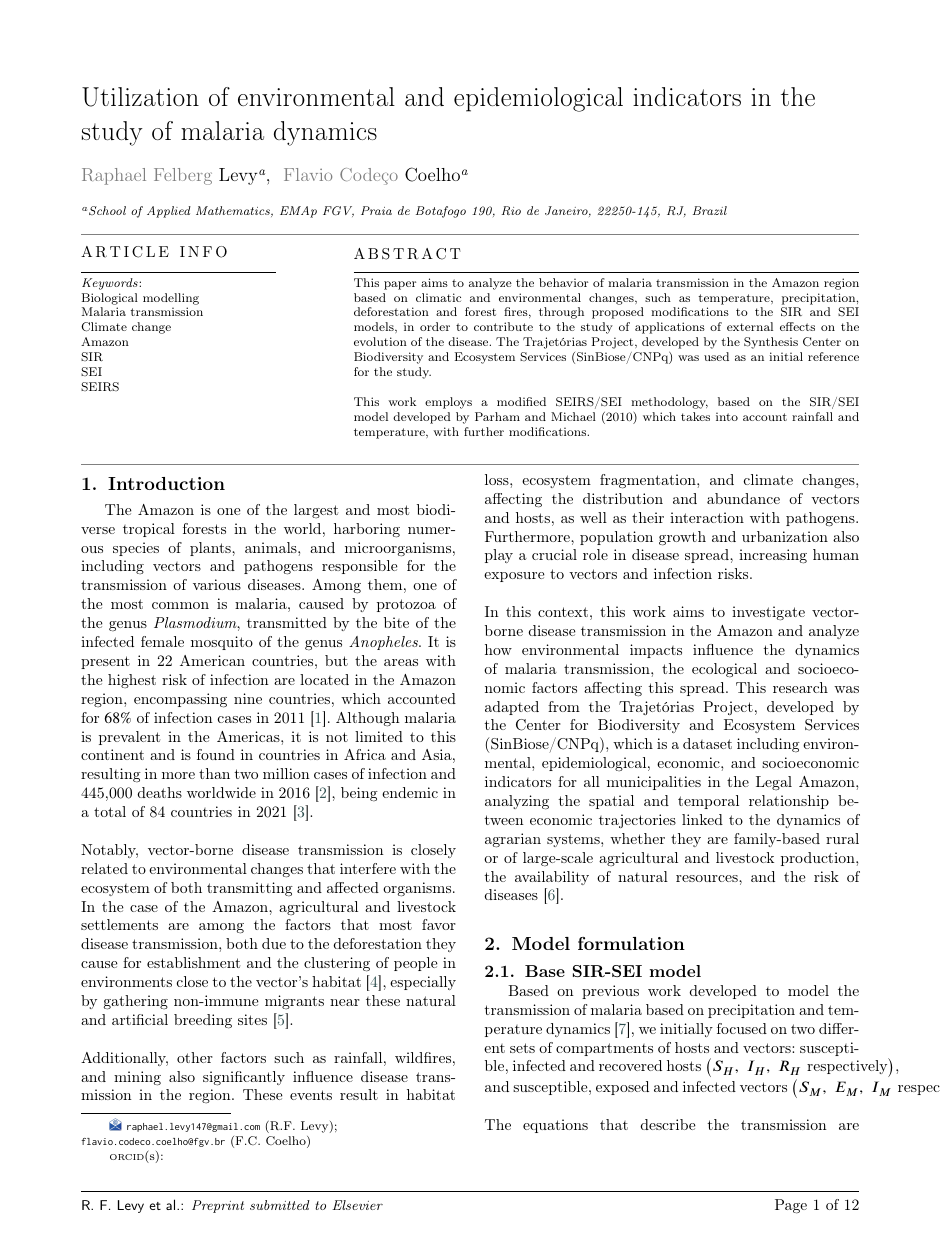
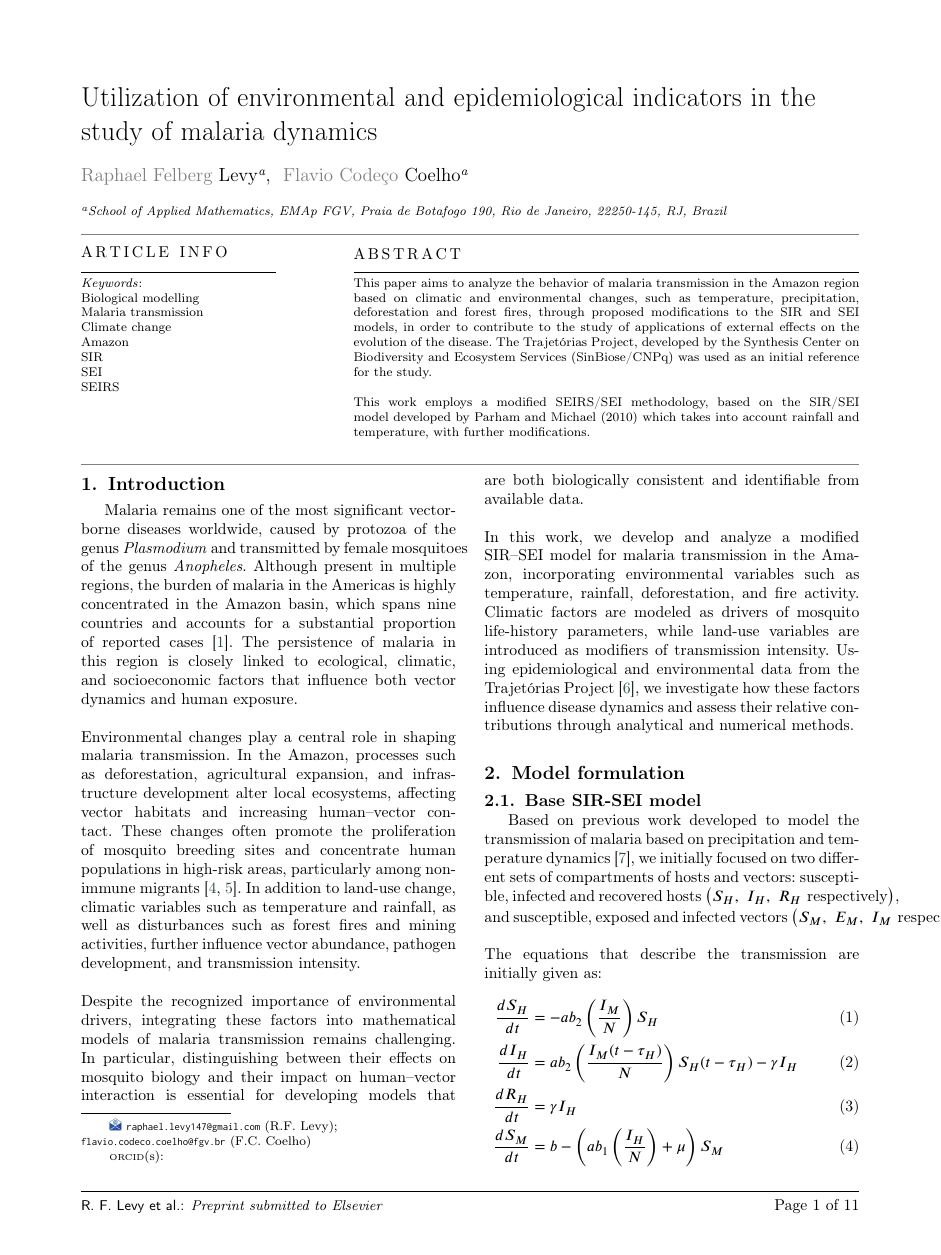
Before and after one commit to RaphaLevy/Study_on_malaria_dynamics_v2, a LaTeX paper (paper/cas-dc-article.tex): page 1 of 12 before the commit and page 1 of 11 after it. Compiled offline with pdfLaTeX; a LaTeX package or settings file that is missing is left out.

Commit message:
Rewrite on Introduction

```diff
--- a/paper/cas-dc-article.tex
+++ b/paper/cas-dc-article.tex
@@ -170,53 +170,33 @@ Biological modelling \sep Malaria transmission \sep Climate change \sep Amazon \
 \maketitle
 
 \section{Introduction}
-The Amazon is one of the largest and most biodiverse tropical forests
-in the world, harboring numerous species of plants, animals, and
-microorganisms, including vectors and pathogens responsible for the
-transmission of various diseases. Among them, one of the most common
-is malaria, caused by protozoa of the genus \textit{Plasmodium},
-transmitted by the bite of the infected female mosquito of the genus
-\textit{Anopheles}. It is present in 22 American countries, but the
-areas with the highest risk of infection are located in the Amazon
-region, encompassing nine countries, which accounted for $68\%$ of
-infection cases in
-2011 \cite{pimenta_orfano_bahia_duarte_rios-velasquez_melo_pessoa_oliveira_campos_villegas_etal_2015}.
-Although malaria is prevalent in the Americas, it is
-not limited to this continent and is found in countries in Africa and Asia,
-resulting in more than two million cases of infection and 445,000 deaths
-worldwide in 2016 \cite{regulation_of_sexual_commitment}, being endemic in a total of 84 countries in 2021 \cite{WHO2022}.
+
+Malaria remains one of the most significant vector-borne diseases worldwide, caused by
+protozoa of the genus \textit{Plasmodium} and transmitted by female mosquitoes of the
+genus \textit{Anopheles}. Although present in multiple regions, the burden of malaria in the Americas is
+highly concentrated in the Amazon basin, which spans nine countries and accounts for a substantial proportion of reported
+cases \cite{pimenta_orfano_bahia_duarte_rios-velasquez_melo_pessoa_oliveira_campos_villegas_etal_2015}.
+The persistence of malaria in this region is closely linked to ecological, climatic, and socioeconomic factors
+that influence both vector dynamics and human exposure.
 \\\\
-Notably, vector-borne disease transmission is closely related to
-environmental changes that interfere with the ecosystem of both
-transmitting and affected organisms. In the case of the
-Amazon, agricultural and livestock settlements are among the factors
-that most favor disease transmission, both due to the deforestation
-they cause for establishment and the clustering of people in environments
-close to the vector's habitat \cite{silva-nunes_malaria_amazon_2008},
-especially by gathering non-immune migrants near these natural and
-artificial breeding sites \cite{DASILVANUNES2012281}.
+Environmental changes play a central role in shaping malaria transmission. In the Amazon,
+processes such as deforestation, agricultural expansion, and infrastructure development alter
+local ecosystems, affecting vector habitats and increasing human–vector contact. These changes often
+promote the proliferation of mosquito breeding sites and concentrate human populations in high-risk areas,
+particularly among non-immune migrants \cite{silva-nunes_malaria_amazon_2008, DASILVANUNES2012281}.
+In addition to land-use change, climatic variables such as temperature and rainfall, as well as disturbances such
+as forest fires and mining activities, further influence vector abundance, pathogen development, and transmission intensity.
 \\\\
-Additionally, other factors such as rainfall, wildfires, and mining
-also significantly influence disease transmission in the region. These
-events result in habitat loss, ecosystem fragmentation, and climate
-changes, affecting the distribution and abundance of vectors and hosts,
-as well as their interaction with pathogens. Furthermore, population growth
-and urbanization also play a crucial role in disease spread, increasing
-human exposure to vectors and infection risks.
+Despite the recognized importance of environmental drivers, integrating these factors into mathematical models of
+malaria transmission remains challenging. In particular, distinguishing between their effects on mosquito biology and
+their impact on human–vector interaction is essential for developing models that are both biologically consistent and
+identifiable from available data.
 \\\\
-In this context, this work aims to investigate vector-borne disease
-transmission in the Amazon and analyze how environmental impacts
-influence the dynamics of malaria transmission, the ecological and
-socioeconomic factors affecting this spread. %(((((( VER DEPOIS, and possible prevention and control strategies)))))).
-This research was adapted from the
-Trajetórias Project, developed by the Center for Biodiversity and
-Ecosystem Services (SinBiose/CNPq), which is a dataset including
-environmental, epidemiological, economic, and socioeconomic indicators
-for all municipalities in the Legal Amazon, analyzing the spatial and
-temporal relationship between economic trajectories linked to the dynamics
-of agrarian systems, whether they are family-based rural or of large-scale
-agricultural and livestock production, the availability of natural resources,
-and the risk of diseases \cite{Rorato2023}.
+In this work, we develop and analyze a modified SIR–SEI model for malaria transmission in the Amazon, incorporating
+environmental variables such as temperature, rainfall, deforestation, and fire activity. Climatic factors are modeled as
+drivers of mosquito life-history parameters, while land-use variables are introduced as modifiers of transmission intensity.
+Using epidemiological and environmental data from the Trajetórias Project \cite{Rorato2023}, we investigate how these
+factors influence disease dynamics and assess their relative contributions through analytical and numerical methods.
 
 \section{Model formulation}
 
```
Also changed, not shown: paper/cas-dc-article.pdf, 3 other files.
